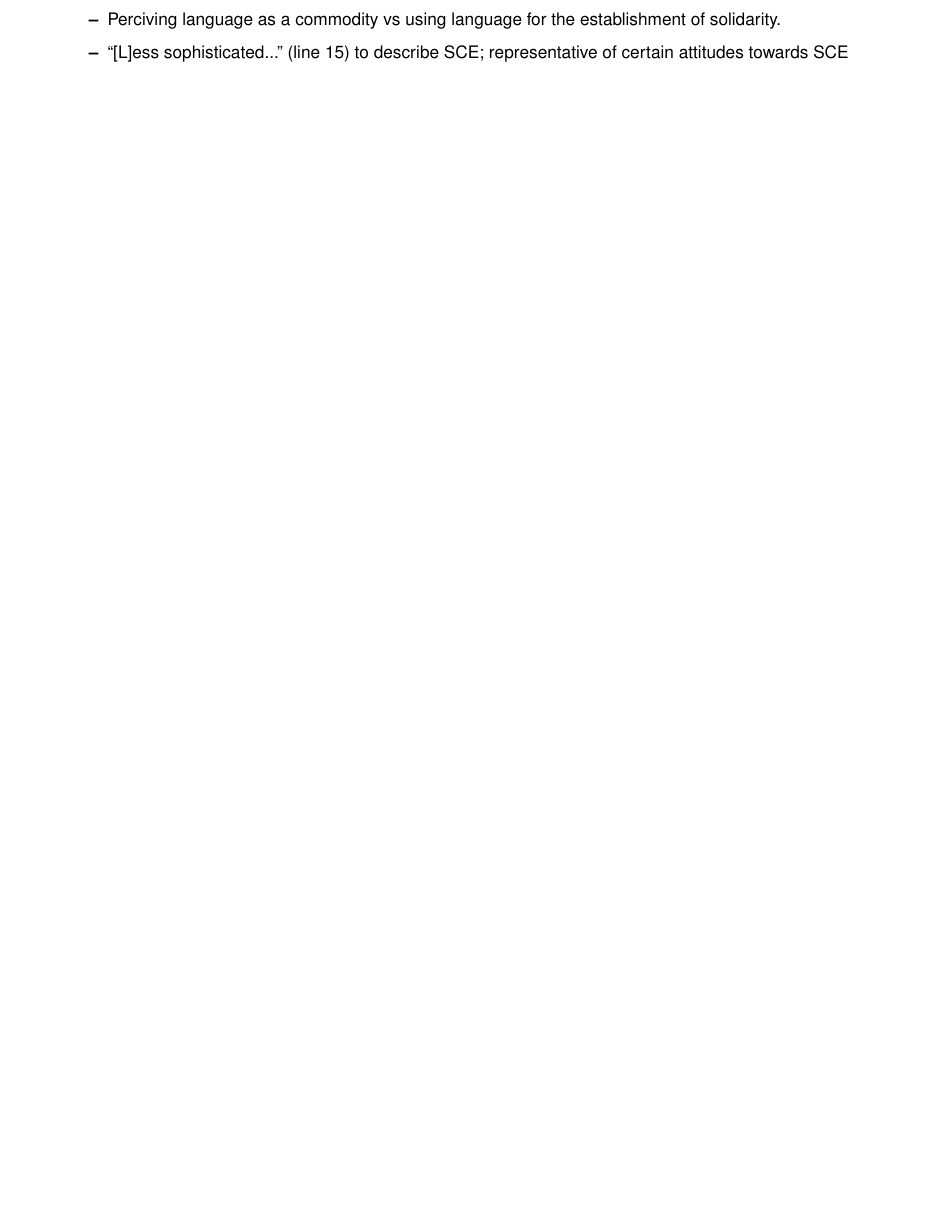
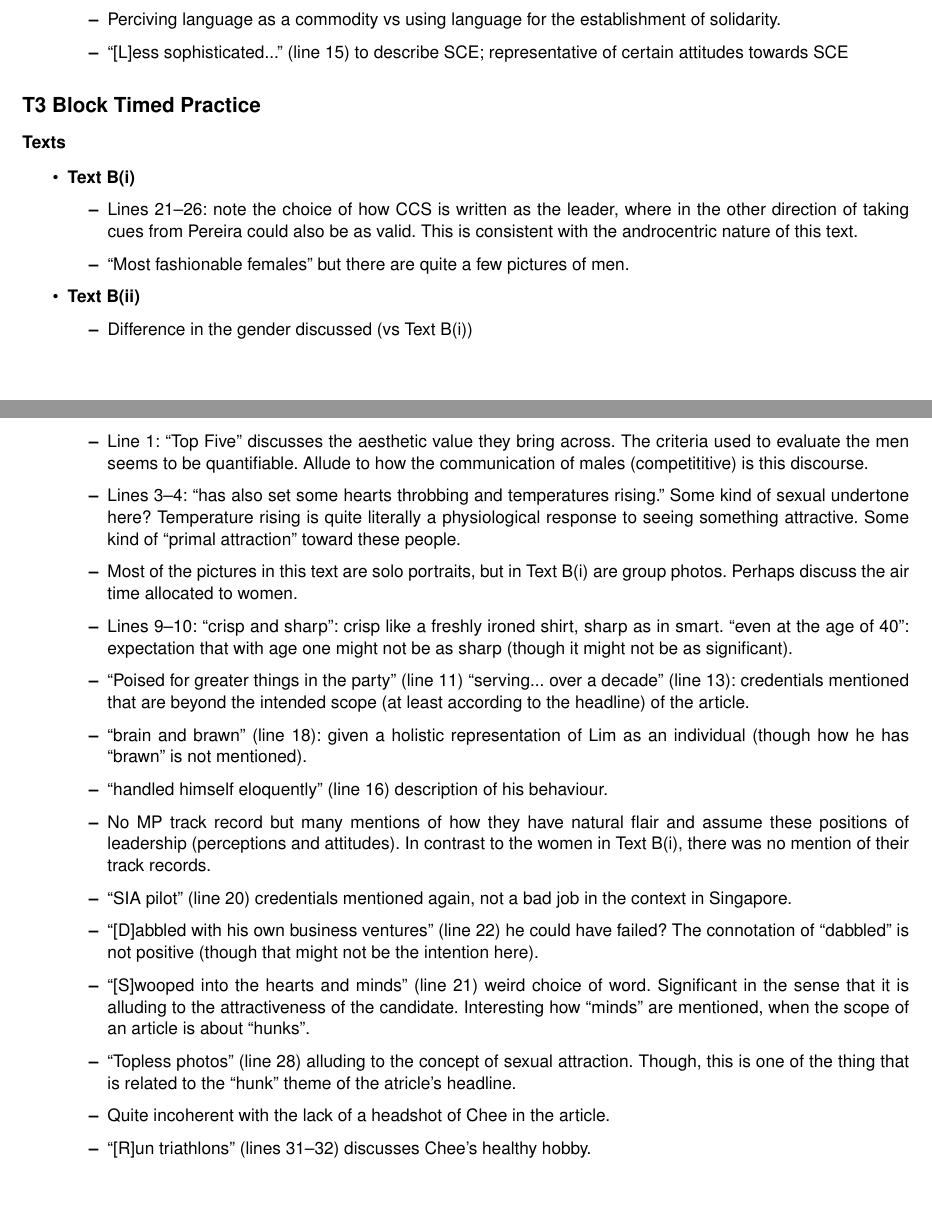
Before and after one commit to kangzhe-xyz/ELLnotes, a LaTeX document (content/chapter301.tex): part of page 2 of 2 before the commit and two parts of pages 2 and 3 of 3 after it, the two joined at a grey line, cut so that both start at the same text, the shorter picture padded with empty space. Compiled offline with pdfLaTeX.

Commit message:
BTP paper review

```diff
--- a/content/chapter301.tex
+++ b/content/chapter301.tex
@@ -75,4 +75,30 @@
                 \item ``[L]ess sophisticated...'' (line 15) to describe SCE; representative of certain attitudes towards SCE
             \end{itemize}
         \end{itemize}
+
+		\subsection*{T3 Block Timed Practice}
+			\subsubsection*{Texts}
+				\begin{itemize}
+					\item \textbf{Text B(i)} \begin{itemize}
+						\item Lines 21--26: note the choice of how CCS is written as the leader, where in the other direction of taking cues from Pereira could also be as valid. This is consistent with the androcentric nature of this text.
+						\item ``Most fashionable females'' but there are quite a few pictures of men.
+					\end{itemize}
+				\item \textbf{Text B(ii)} \begin{itemize}
+						\item Difference in the gender discussed (vs Text B(i))
+						\item Line 1: ``Top Five'' discusses the aesthetic value they bring across. The criteria used to evaluate the men seems to be quantifiable. Allude to how the communication of males (competititive) is this discourse.
+						\item Lines 3--4: ``has also set some hearts throbbing and temperatures rising.'' Some kind of sexual undertone here? Temperature rising is quite literally a physiological response to seeing something attractive. Some kind of ``primal attraction'' toward these people.
+						\item Most of the pictures in this text are solo portraits, but in Text B(i) are group photos. Perhaps discuss the air time allocated to women.
+						\item Lines 9--10: ``crisp and sharp'': crisp like a freshly ironed shirt, sharp as in smart. ``even at the age of 40'': expectation that with age one might not be as sharp (though it might not be as significant).
+						\item ``Poised for greater things in the party'' (line 11) ``serving... over a decade'' (line 13): credentials mentioned that are beyond the intended scope (at least according to the headline) of the article.
+						\item ``brain and brawn'' (line 18): given a holistic representation of Lim as an individual (though how he has ``brawn'' is not mentioned).
+						\item ``handled himself eloquently'' (line 16) description of his behaviour.
+						\item No MP track record but many mentions of how they have natural flair and assume these positions of leadership (perceptions and attitudes). In contrast to the women in Text B(i), there was no mention of their track records.
+						\item ``SIA pilot'' (line 20) credentials mentioned again, not a bad job in the context in Singapore.
+						\item ``[D]abbled with his own business ventures'' (line 22) he could have failed? The connotation of ``dabbled'' is not positive (though that might not be the intention here).
+						\item ``[S]wooped into the hearts and minds'' (line 21) weird choice of word. Significant in the sense that it is alluding to the attractiveness of the candidate. Interesting how ``minds'' are mentioned, when the scope of an article is about ``hunks''.
+						\item ``Topless photos'' (line 28) alluding to the concept of sexual attraction. Though, this is one of the thing that is related to the ``hunk'' theme of the atricle's headline.
+						\item Quite incoherent with the lack of a headshot of Chee in the article.
+						\item ``[R]un triathlons'' (lines 31--32) discusses Chee's healthy hobby.
+					\end{itemize}
+				\end{itemize}
 \end{document}
```
